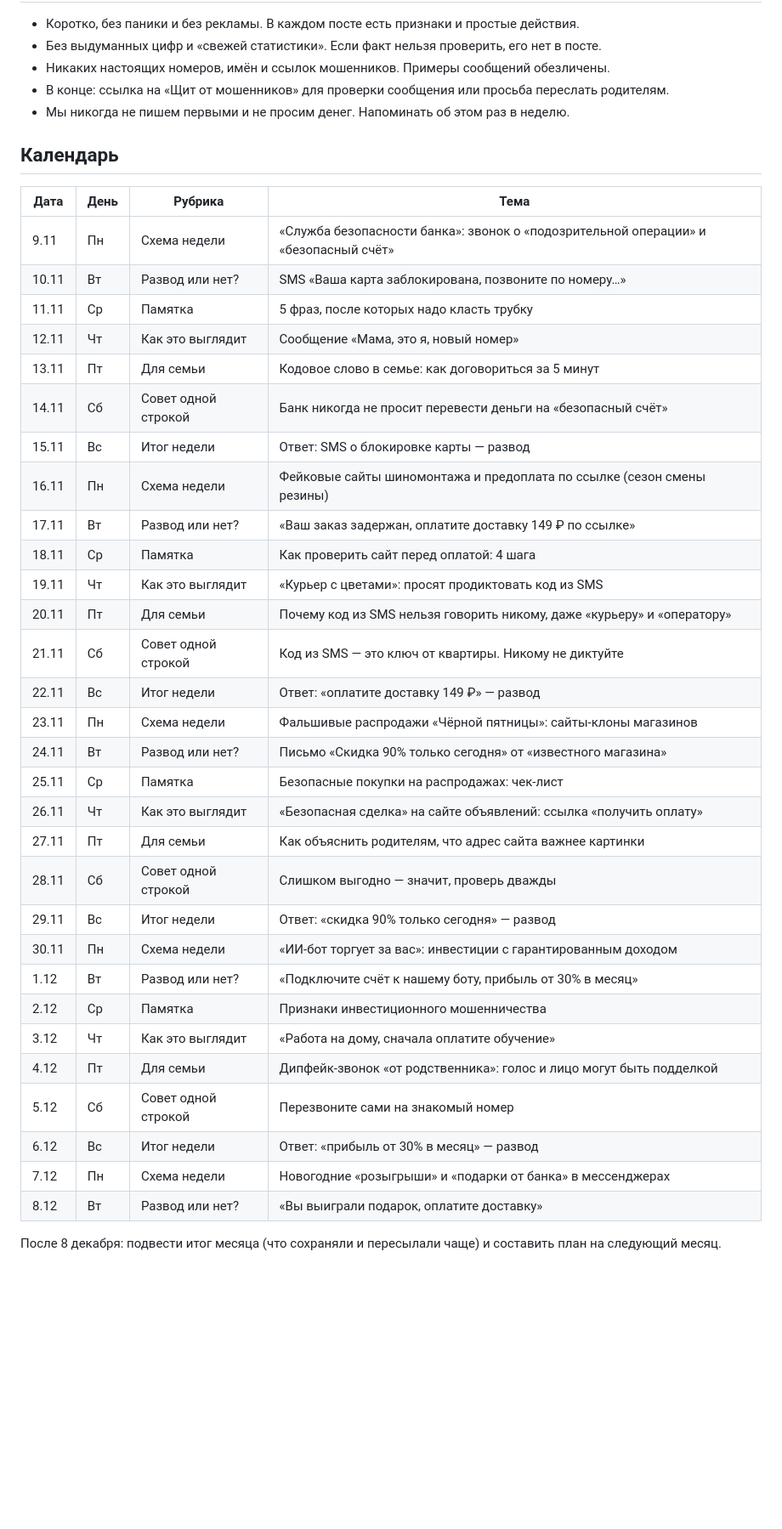
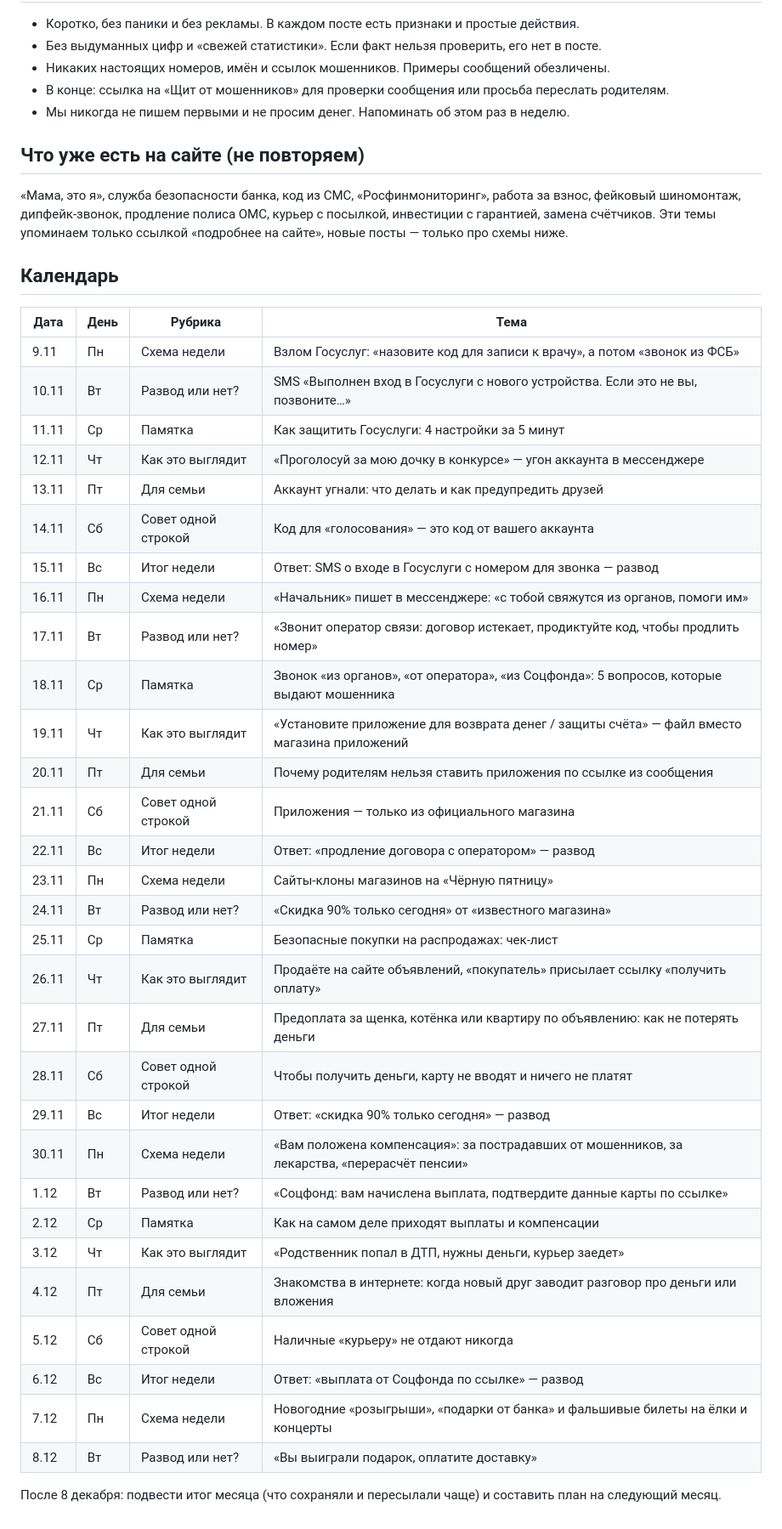
Before and after one commit to glanass1204-web/antimoshennik, a Markdown page: docs/content-plan.md, the part around the change. Shown at 85% size. Rendered like a GitHub page; blank space fills up the shorter version.

Commit message:
Content plan: only schemes the site does not cover yet (#5)
Claude-Session: https://claude.ai/code/session_01U42ceXDqd8MG4doHPDkgwt

Co-authored-by: Claude <noreply@anthropic.com>

```diff
--- a/docs/content-plan.md
+++ b/docs/content-plan.md
@@ -22,39 +22,43 @@
 - В конце: ссылка на «Щит от мошенников» для проверки сообщения или просьба переслать родителям.
 - Мы никогда не пишем первыми и не просим денег. Напоминать об этом раз в неделю.
 
+## Что уже есть на сайте (не повторяем)
+
+«Мама, это я», служба безопасности банка, код из СМС, «Росфинмониторинг», работа за взнос, фейковый шиномонтаж, дипфейк-звонок, продление полиса ОМС, курьер с посылкой, инвестиции с гарантией, замена счётчиков. Эти темы упоминаем только ссылкой «подробнее на сайте», новые посты — только про схемы ниже.
+
 ## Календарь
 
 | Дата | День | Рубрика | Тема |
 |---|---|---|---|
-| 9.11 | Пн | Схема недели | «Служба безопасности банка»: звонок о «подозрительной операции» и «безопасный счёт» |
-| 10.11 | Вт | Развод или нет? | SMS «Ваша карта заблокирована, позвоните по номеру…» |
-| 11.11 | Ср | Памятка | 5 фраз, после которых надо класть трубку |
-| 12.11 | Чт | Как это выглядит | Сообщение «Мама, это я, новый номер» |
-| 13.11 | Пт | Для семьи | Кодовое слово в семье: как договориться за 5 минут |
-| 14.11 | Сб | Совет одной строкой | Банк никогда не просит перевести деньги на «безопасный счёт» |
-| 15.11 | Вс | Итог недели | Ответ: SMS о блокировке карты — развод |
-| 16.11 | Пн | Схема недели | Фейковые сайты шиномонтажа и предоплата по ссылке (сезон смены резины) |
-| 17.11 | Вт | Развод или нет? | «Ваш заказ задержан, оплатите доставку 149 ₽ по ссылке» |
-| 18.11 | Ср | Памятка | Как проверить сайт перед оплатой: 4 шага |
-| 19.11 | Чт | Как это выглядит | «Курьер с цветами»: просят продиктовать код из SMS |
-| 20.11 | Пт | Для семьи | Почему код из SMS нельзя говорить никому, даже «курьеру» и «оператору» |
-| 21.11 | Сб | Совет одной строкой | Код из SMS — это ключ от квартиры. Никому не диктуйте |
-| 22.11 | Вс | Итог недели | Ответ: «оплатите доставку 149 ₽» — развод |
-| 23.11 | Пн | Схема недели | Фальшивые распродажи «Чёрной пятницы»: сайты-клоны магазинов |
-| 24.11 | Вт | Развод или нет? | Письмо «Скидка 90% только сегодня» от «известного магазина» |
+| 9.11 | Пн | Схема недели | Взлом Госуслуг: «назовите код для записи к врачу», а потом «звонок из ФСБ» |
+| 10.11 | Вт | Развод или нет? | SMS «Выполнен вход в Госуслуги с нового устройства. Если это не вы, позвоните…» |
+| 11.11 | Ср | Памятка | Как защитить Госуслуги: 4 настройки за 5 минут |
+| 12.11 | Чт | Как это выглядит | «Проголосуй за мою дочку в конкурсе» — угон аккаунта в мессенджере |
+| 13.11 | Пт | Для семьи | Аккаунт угнали: что делать и как предупредить друзей |
+| 14.11 | Сб | Совет одной строкой | Код для «голосования» — это код от вашего аккаунта |
+| 15.11 | Вс | Итог недели | Ответ: SMS о входе в Госуслуги с номером для звонка — развод |
+| 16.11 | Пн | Схема недели | «Начальник» пишет в мессенджере: «с тобой свяжутся из органов, помоги им» |
+| 17.11 | Вт | Развод или нет? | «Звонит оператор связи: договор истекает, продиктуйте код, чтобы продлить номер» |
+| 18.11 | Ср | Памятка | Звонок «из органов», «от оператора», «из Соцфонда»: 5 вопросов, которые выдают мошенника |
+| 19.11 | Чт | Как это выглядит | «Установите приложение для возврата денег / защиты счёта» — файл вместо магазина приложений |
+| 20.11 | Пт | Для семьи | Почему родителям нельзя ставить приложения по ссылке из сообщения |
+| 21.11 | Сб | Совет одной строкой | Приложения — только из официального магазина |
+| 22.11 | Вс | Итог недели | Ответ: «продление договора с оператором» — развод |
+| 23.11 | Пн | Схема недели | Сайты-клоны магазинов на «Чёрную пятницу» |
+| 24.11 | Вт | Развод или нет? | «Скидка 90% только сегодня» от «известного магазина» |
 | 25.11 | Ср | Памятка | Безопасные покупки на распродажах: чек-лист |
-| 26.11 | Чт | Как это выглядит | «Безопасная сделка» на сайте объявлений: ссылка «получить оплату» |
-| 27.11 | Пт | Для семьи | Как объяснить родителям, что адрес сайта важнее картинки |
-| 28.11 | Сб | Совет одной строкой | Слишком выгодно — значит, проверь дважды |
+| 26.11 | Чт | Как это выглядит | Продаёте на сайте объявлений, «покупатель» присылает ссылку «получить оплату» |
+| 27.11 | Пт | Для семьи | Предоплата за щенка, котёнка или квартиру по объявлению: как не потерять деньги |
+| 28.11 | Сб | Совет одной строкой | Чтобы получить деньги, карту не вводят и ничего не платят |
 | 29.11 | Вс | Итог недели | Ответ: «скидка 90% только сегодня» — развод |
-| 30.11 | Пн | Схема недели | «ИИ-бот торгует за вас»: инвестиции с гарантированным доходом |
-| 1.12 | Вт | Развод или нет? | «Подключите счёт к нашему боту, прибыль от 30% в месяц» |
-| 2.12 | Ср | Памятка | Признаки инвестиционного мошенничества |
-| 3.12 | Чт | Как это выглядит | «Работа на дому, сначала оплатите обучение» |
-| 4.12 | Пт | Для семьи | Дипфейк-звонок «от родственника»: голос и лицо могут быть подделкой |
-| 5.12 | Сб | Совет одной строкой | Перезвоните сами на знакомый номер |
-| 6.12 | Вс | Итог недели | Ответ: «прибыль от 30% в месяц» — развод |
-| 7.12 | Пн | Схема недели | Новогодние «розыгрыши» и «подарки от банка» в мессенджерах |
+| 30.11 | Пн | Схема недели | «Вам положена компенсация»: за пострадавших от мошенников, за лекарства, «перерасчёт пенсии» |
+| 1.12 | Вт | Развод или нет? | «Соцфонд: вам начислена выплата, подтвердите данные карты по ссылке» |
+| 2.12 | Ср | Памятка | Как на самом деле приходят выплаты и компенсации |
+| 3.12 | Чт | Как это выглядит | «Родственник попал в ДТП, нужны деньги, курьер заедет» |
+| 4.12 | Пт | Для семьи | Знакомства в интернете: когда новый друг заводит разговор про деньги или вложения |
+| 5.12 | Сб | Совет одной строкой | Наличные «курьеру» не отдают никогда |
+| 6.12 | Вс | Итог недели | Ответ: «выплата от Соцфонда по ссылке» — развод |
+| 7.12 | Пн | Схема недели | Новогодние «розыгрыши», «подарки от банка» и фальшивые билеты на ёлки и концерты |
 | 8.12 | Вт | Развод или нет? | «Вы выиграли подарок, оплатите доставку» |
 
 После 8 декабря: подвести итог месяца (что сохраняли и пересылали чаще) и составить план на следующий месяц.
```
